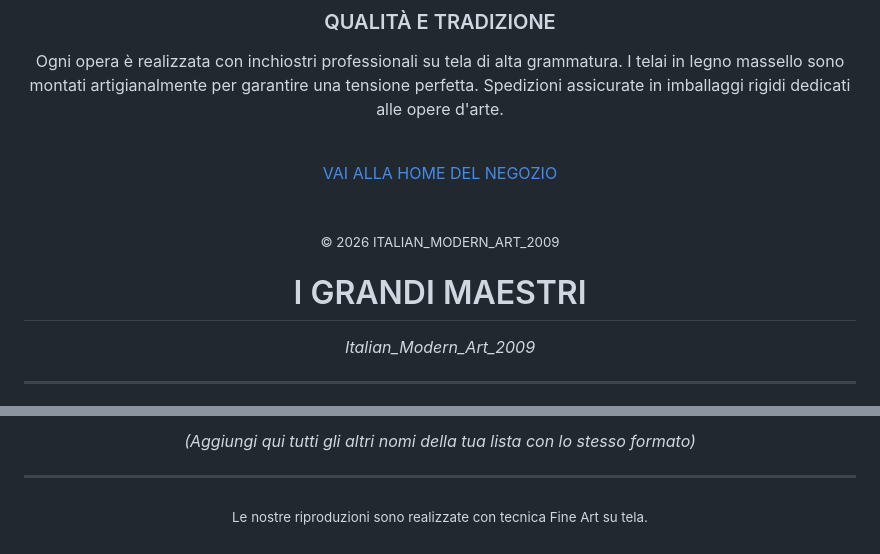
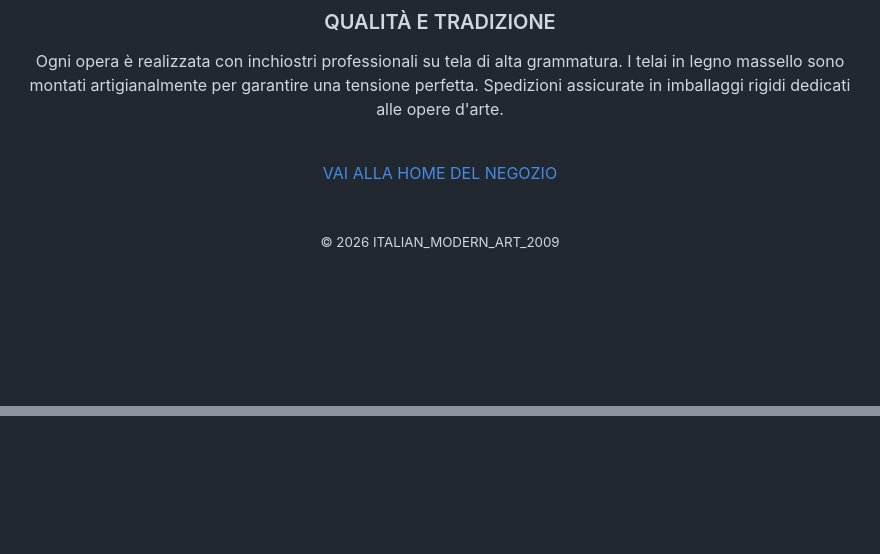
Before and after one commit to 30ArtGallery/Stampe-su-tela-idee-per-arredamento, a Markdown page: README.md, 2 parts joined by grey strips. Rendered like a GitHub page; blank space fills up the shorter version.

```diff
--- a/README.md
+++ b/README.md
@@ -67,18 +67,3 @@ Spedizioni assicurate in imballaggi rigidi dedicati alle opere d'arte.
 
 <sub>© 2026 ITALIAN_MODERN_ART_2009</sub>
 </div>
-
-
-
-
-
-
-
-
-<div align="center">
-
-# I GRANDI MAESTRI
-*Italian_Modern_Art_2009*
-
----
-
@@ -106,6 +69,0 @@ Spedizioni assicurate in imballaggi rigidi dedicati alle opere d'arte.
-*(Aggiungi qui tutti gli altri nomi della tua lista con lo stesso formato)*
-
----
-
-<sub>Le nostre riproduzioni sono realizzate con tecnica Fine Art su tela.</sub>
-</div>
```
Also changed, not shown: other parts of README.md (+0 -21 lines).
